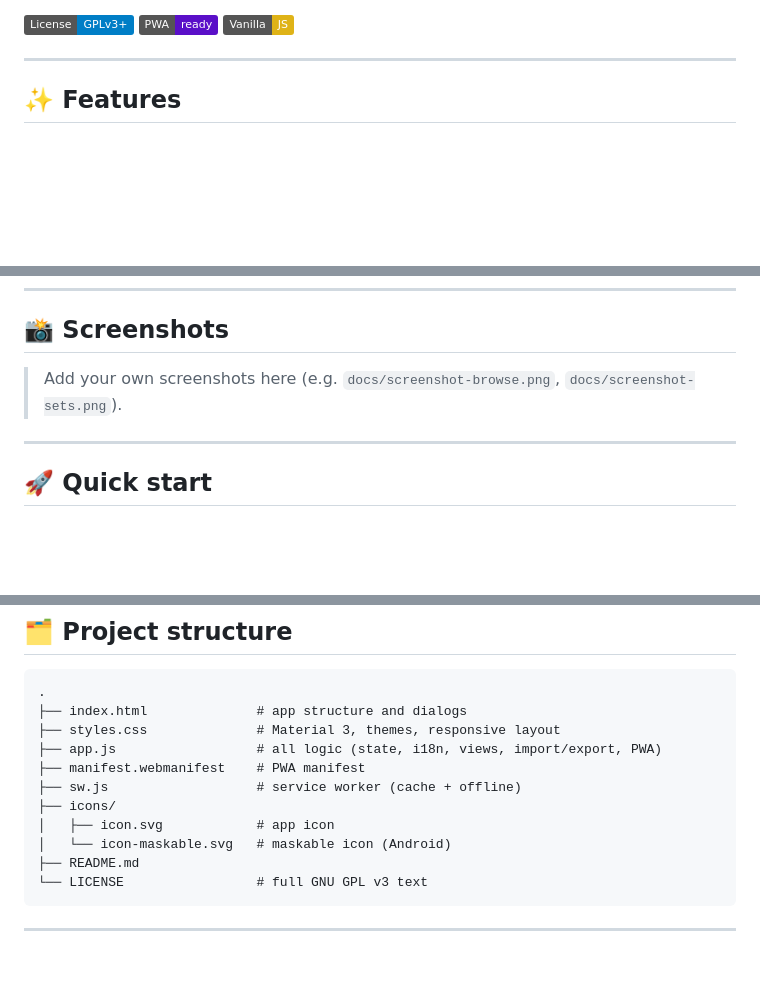
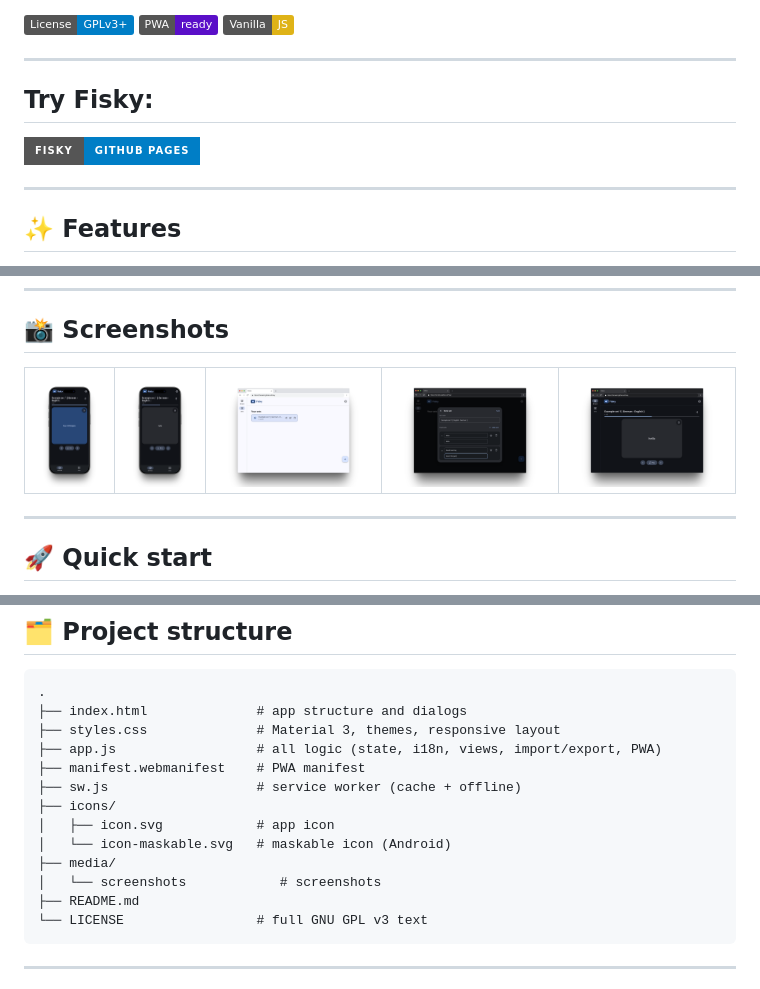
Before and after one commit to franekk3/Fisky, a Markdown page: README.md, 3 parts joined by grey strips. GitHub-like rendering; badges without logos; blank space fills up the shorter version.

Commit message:
Update README.md
Added screenshots + app link

````diff
--- a/README.md
+++ b/README.md
@@ -7,6 +6,10 @@
 [![License: GPL v3+](https://img.shields.io/badge/License-GPLv3%2B-blue.svg)](https://www.gnu.org/licenses/gpl-3.0)
 [![PWA](https://img.shields.io/badge/PWA-ready-5A0FC8.svg)](#-pwa--offline)
 [![Made with Vanilla JS](https://img.shields.io/badge/Vanilla-JS-yellow.svg)](https://developer.mozilla.org/docs/Web/JavaScript)
+
+---
+## Try Fisky:
+[![License: GPL v3+](https://img.shields.io/badge/Fisky-GitHub%20Pages-blue?style=for-the-badge)](https://franekk3.github.io/Fisky)
 
 ---
 
@@ -28,7 +31,16 @@
 
 ## 📸 Screenshots
 
-> Add your own screenshots here (e.g. `docs/screenshot-browse.png`, `docs/screenshot-sets.png`).
+
+| <img src="https://github.com/franekk3/Fisky/blob/main/media/screenshots/mobile1.png?raw=true" > | <img src="https://github.com/franekk3/Fisky/blob/main/media/screenshots/mobile2.png?raw=true" > | <img src="https://github.com/franekk3/Fisky/blob/main/media/screenshots/desktop1.png?raw=true" > | <img src="https://github.com/franekk3/Fisky/blob/main/media/screenshots/desktop2.png?raw=true" > | <img src="https://github.com/franekk3/Fisky/blob/main/media/screenshots/desktop3.png?raw=true" > |
+| --------- | --------- | --------- | --------- | --------- |
+
+
+
+
+
+
+
 
 ---
 
@@ -90,6 +102,8 @@ const CACHE = 'fisky-v2'; // ← change on every significant update
 ├── icons/
 │   ├── icon.svg            # app icon
 │   └── icon-maskable.svg   # maskable icon (Android)
+├── media/
+│   └── screenshots            # screenshots
 ├── README.md
 └── LICENSE                 # full GNU GPL v3 text
 ```
````
Also changed, not shown: other parts of README.md (+1 -2 lines).
